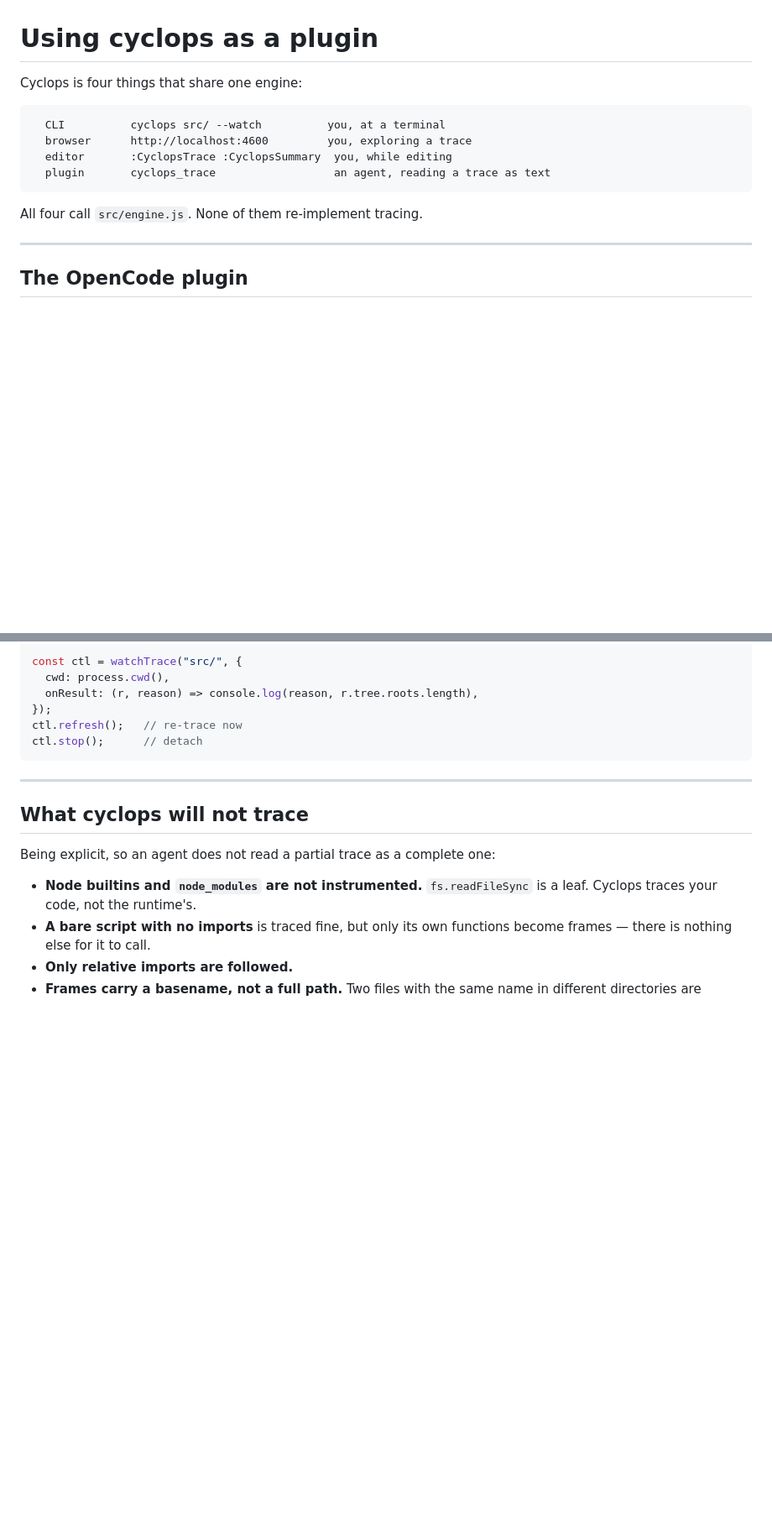
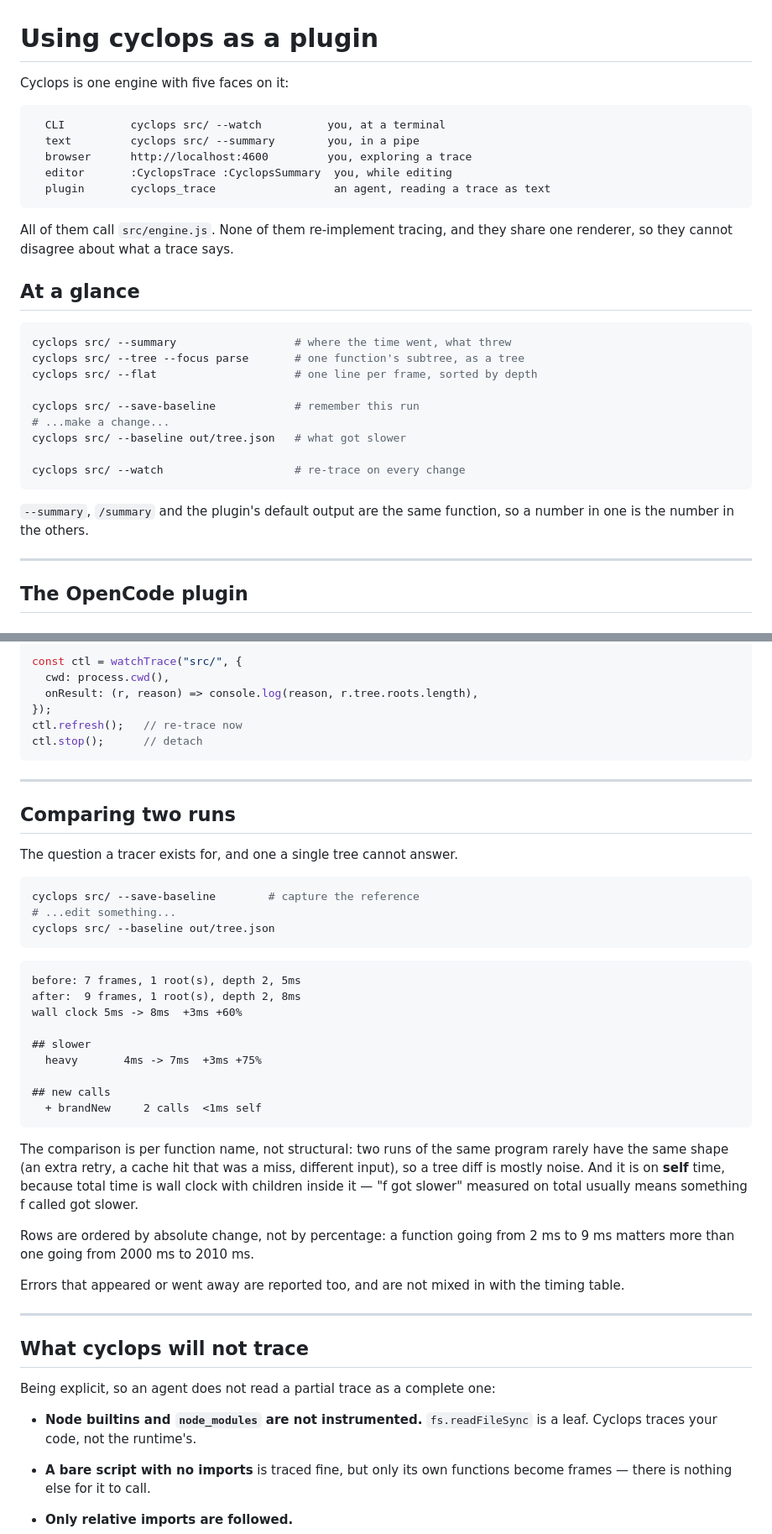
Before and after one commit to Moumennjr/cyclops, a Markdown page: README.md, 2 parts joined by grey strips. Shown at 84% size. Drawn GitHub-style; blank space fills up the shorter version.

Commit message:
docs: document the text output, the diff, and the capture limits
The README described a plugin, a browser, an editor and an HTTP server. It did
not mention --summary/--tree/--flat (added two commits ago), the baseline diff
(last commit), the 250,000-frame capture cap, or the 512 MB buffer -- so the two
limits that change what a trace *means* were undocumented, which is the worst
kind of documentation gap.

New: an at-a-glance block at the top, because the flags are now numerous enough
that reading --help is slower than seeing the six that matter.

Expanded the limits section to state the cap plainly, with the caveat line it
produces verbatim. A reader who does not know a trace can be partial will read
"noop, 1999 calls" as the whole story, which is exactly what the caveat exists
to prevent -- and the caveat is invisible unless the documentation says it is
there.

Also documented the new result fields on trace(): droppedFrames, bufferOverflow
and timedOut, which are all "the answer is less complete than it looks" signals
and are useless if nobody knows to check them.

````diff
--- a/README.md
+++ b/README.md
@@ -1,15 +1,34 @@
 # Using cyclops as a plugin
 
-Cyclops is four things that share one engine:
+Cyclops is one engine with five faces on it:
 
 ```
   CLI          cyclops src/ --watch          you, at a terminal
+  text         cyclops src/ --summary        you, in a pipe
   browser      http://localhost:4600         you, exploring a trace
   editor       :CyclopsTrace :CyclopsSummary  you, while editing
   plugin       cyclops_trace                  an agent, reading a trace as text
 ```
 
-All four call `src/engine.js`. None of them re-implement tracing.
+All of them call `src/engine.js`. None of them re-implement tracing, and they
+share one renderer, so they cannot disagree about what a trace says.
+
+## At a glance
+
+```bash
+cyclops src/ --summary                  # where the time went, what threw
+cyclops src/ --tree --focus parse       # one function's subtree, as a tree
+cyclops src/ --flat                     # one line per frame, sorted by depth
+
+cyclops src/ --save-baseline            # remember this run
+# ...make a change...
+cyclops src/ --baseline out/tree.json   # what got slower
+
+cyclops src/ --watch                    # re-trace on every change
+```
+
+`--summary`, `/summary` and the plugin's default output are the same function,
+so a number in one is the number in the others.
 
 ---
 
@@ -216,6 +240,42 @@ ctl.stop();      // detach
 
 ---
 
+## Comparing two runs
+
+The question a tracer exists for, and one a single tree cannot answer.
+
+```bash
+cyclops src/ --save-baseline        # capture the reference
+# ...edit something...
+cyclops src/ --baseline out/tree.json
+```
+
+```
+before: 7 frames, 1 root(s), depth 2, 5ms
+after:  9 frames, 1 root(s), depth 2, 8ms
+wall clock 5ms -> 8ms  +3ms +60%
+
+## slower
+  heavy       4ms -> 7ms  +3ms +75%
+
+## new calls
+  + brandNew     2 calls  <1ms self
+```
+
+The comparison is per function name, not structural: two runs of the same
+program rarely have the same shape (an extra retry, a cache hit that was a miss,
+different input), so a tree diff is mostly noise. And it is on **self** time,
+because total time is wall clock with children inside it — "f got slower"
+measured on total usually means something f called got slower.
+
+Rows are ordered by absolute change, not by percentage: a function going from
+2 ms to 9 ms matters more than one going from 2000 ms to 2010 ms.
+
+Errors that appeared or went away are reported too, and are not mixed in with
+the timing table.
+
+---
+
 ## What cyclops will not trace
 
 Being explicit, so an agent does not read a partial trace as a complete one:
````
Also changed, not shown: other parts of README.md (+23 -0 lines).
